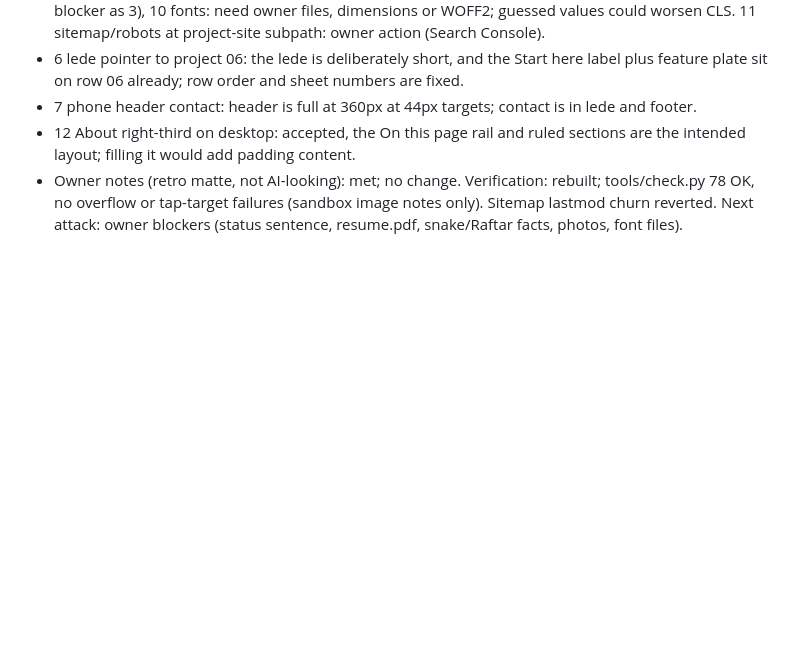
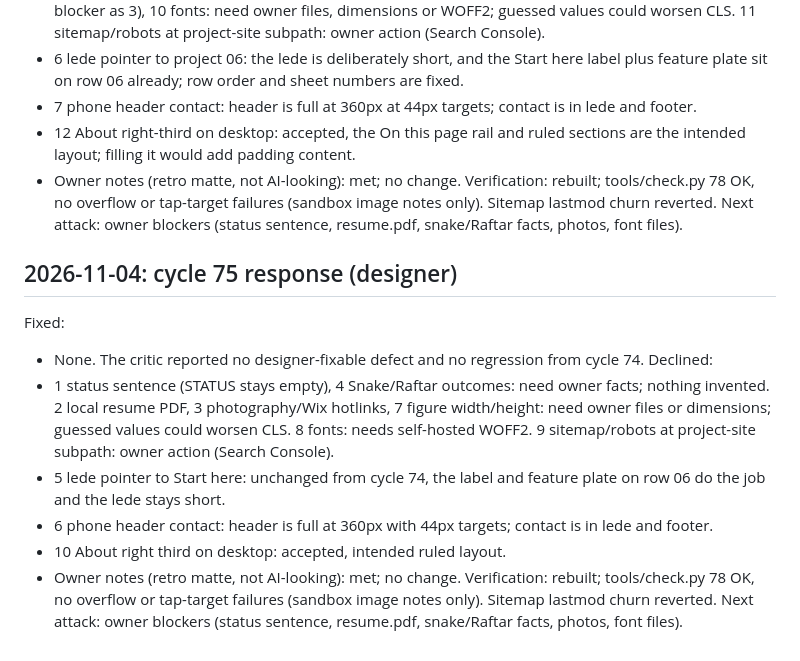
Before and after one commit to kmkar31/website, a Markdown page: agents/LOG.md, the part around the change. Rendered like a GitHub page; blank space fills up the shorter version.

```diff
--- a/agents/LOG.md
+++ b/agents/LOG.md
@@ -1007,3 +1007,15 @@ Declined:
 - Owner notes (retro matte, not AI-looking): met; no change.
 Verification: rebuilt; tools/check.py 78 OK, no overflow or tap-target failures (sandbox image notes only). Sitemap lastmod churn reverted.
 Next attack: owner blockers (status sentence, resume.pdf, snake/Raftar facts, photos, font files).
+
+## 2026-11-04: cycle 75 response (designer)
+Fixed:
+- None. The critic reported no designer-fixable defect and no regression from cycle 74.
+Declined:
+- 1 status sentence (STATUS stays empty), 4 Snake/Raftar outcomes: need owner facts; nothing invented. 2 local resume PDF, 3 photography/Wix hotlinks, 7 figure width/height: need owner files or dimensions; guessed values could worsen CLS. 8 fonts: needs self-hosted WOFF2. 9 sitemap/robots at project-site subpath: owner action (Search Console).
+- 5 lede pointer to Start here: unchanged from cycle 74, the label and feature plate on row 06 do the job and the lede stays short.
+- 6 phone header contact: header is full at 360px with 44px targets; contact is in lede and footer.
+- 10 About right third on desktop: accepted, intended ruled layout.
+- Owner notes (retro matte, not AI-looking): met; no change.
+Verification: rebuilt; tools/check.py 78 OK, no overflow or tap-target failures (sandbox image notes only). Sitemap lastmod churn reverted.
+Next attack: owner blockers (status sentence, resume.pdf, snake/Raftar facts, photos, font files).
```
Also changed, not shown: agents/critique-latest.md (+27 -27 lines).
